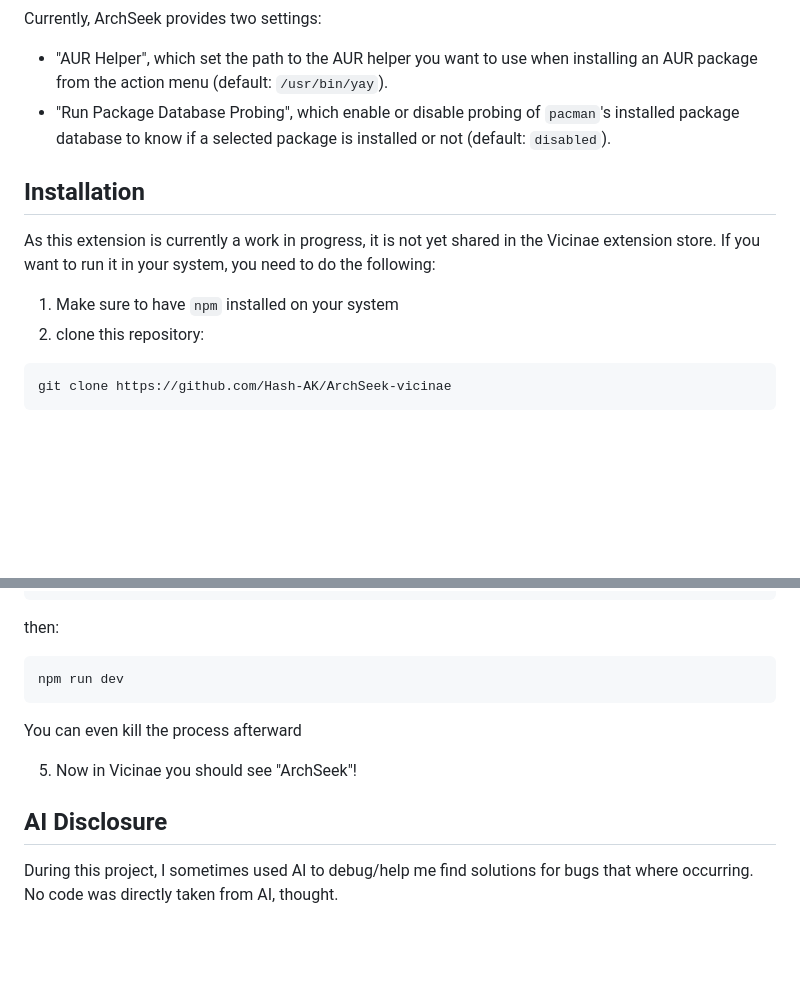
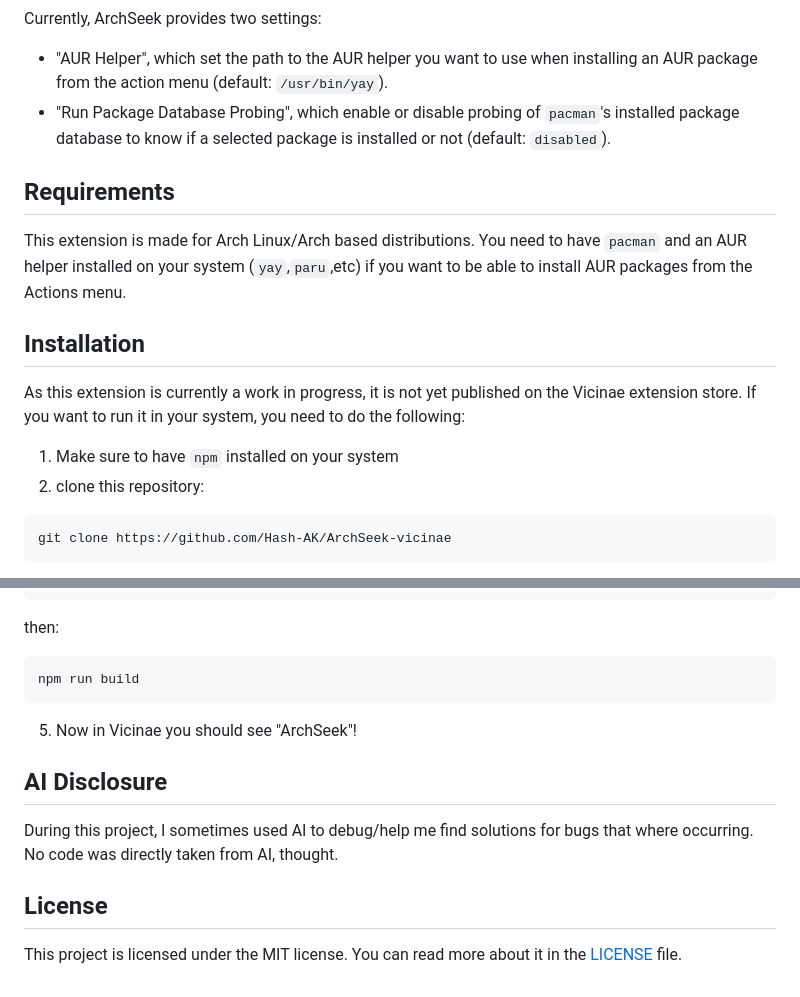
Before and after one commit to Hash-AK/ArchSeek-vicinae, a Markdown page: README.md, 2 parts joined by grey strips. Drawn GitHub-style; blank space fills up the shorter version.

````diff
--- a/README.md
+++ b/README.md
@@ -16,10 +28,15 @@ Currently, ArchSeek provides two settings:
 - "AUR Helper", which set the path to the AUR helper you want to use when installing an AUR package from the action menu (default: `/usr/bin/yay`).
 - "Run Package Database Probing", which enable or disable probing of `pacman`'s installed package database to know if a selected package is installed or not (default: `disabled`).
 
+## Requirements
+
+This extension is made for Arch Linux/Arch based distributions. You need to have `pacman` and an AUR helper installed on your system (`yay`,`paru`,etc) if you want to be able to install AUR packages from the Actions menu.
+
+
 ## Installation
-As this extension is currently a work in progress, it is not yet shared in the Vicinae extension store. If you want to run it in your system, you need to do the following:
+As this extension is currently a work in progress, it is not yet published on the Vicinae extension store. If you want to run it in your system, you need to do the following:
 
-1) Make sure to have ```npm``` installed on your system
+1) Make sure to have `npm` installed on your system
 2) clone this repository:
 ```bash
 git clone https://github.com/Hash-AK/ArchSeek-vicinae
@@ -34,11 +51,13 @@ npm install
 ```
 then:
 ```bash
-npm run dev
+npm run build
 ```
-You can even kill the process afterward
-
 5) Now in Vicinae you should see "ArchSeek"!
 
 ## AI Disclosure
 During this project, I sometimes used AI to debug/help me find solutions for bugs that where occurring. No code was directly taken from AI, thought.
+
+## License
+
+This project is licensed under the MIT license. You can read more about it in the [LICENSE](LICENSE) file.
````
Also changed, not shown: other parts of README.md (+12 -0 lines), assets/extension_icon.png (deleted), screenshots/Search-AUR-demo.png (added), screenshots/colored-diffs.png (added), screenshots/commits-list.png (added), 2 other files.
